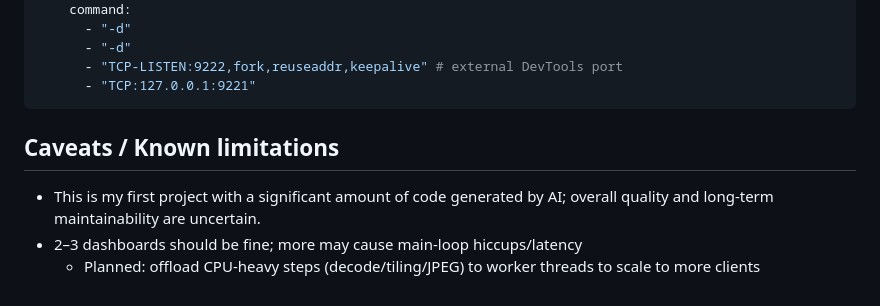
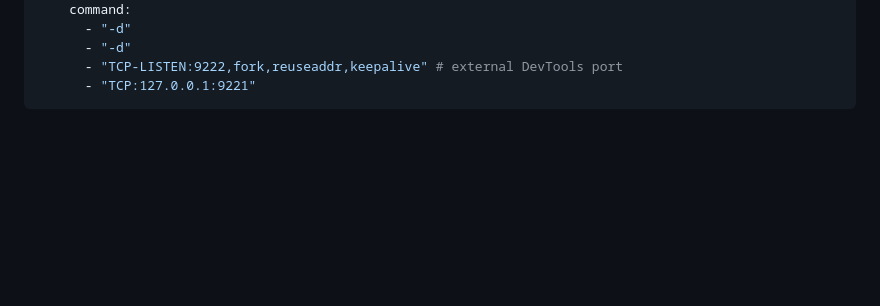
Before and after one commit to minhquanghp86/DarboardOS-Server, a Markdown page: README.md, the part around one of its changes. Drawn GitHub-style; blank space fills up the shorter version.

````diff
--- a/README.md
+++ b/README.md
@@ -80,9 +81,3 @@ services:
       - "TCP-LISTEN:9222,fork,reuseaddr,keepalive" # external DevTools port
       - "TCP:127.0.0.1:9221"
 ```
-
-## Caveats / Known limitations
-
-- This is my first project with a significant amount of code generated by AI; overall quality and long-term maintainability are uncertain.
-- 2–3 dashboards should be fine; more may cause main-loop hiccups/latency
-  - Planned: offload CPU-heavy steps (decode/tiling/JPEG) to worker threads to scale to more clients
````
Also changed, not shown: other parts of README.md (+16 -15 lines), images/tiled_preview.png (added), 3 other files.
